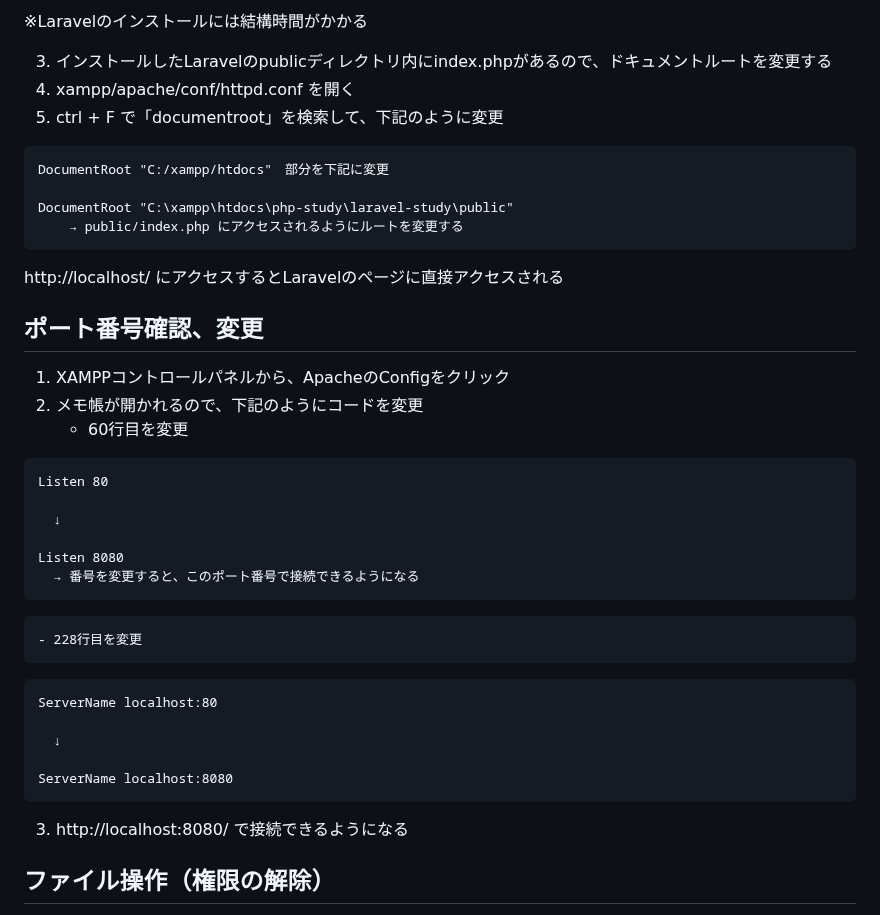
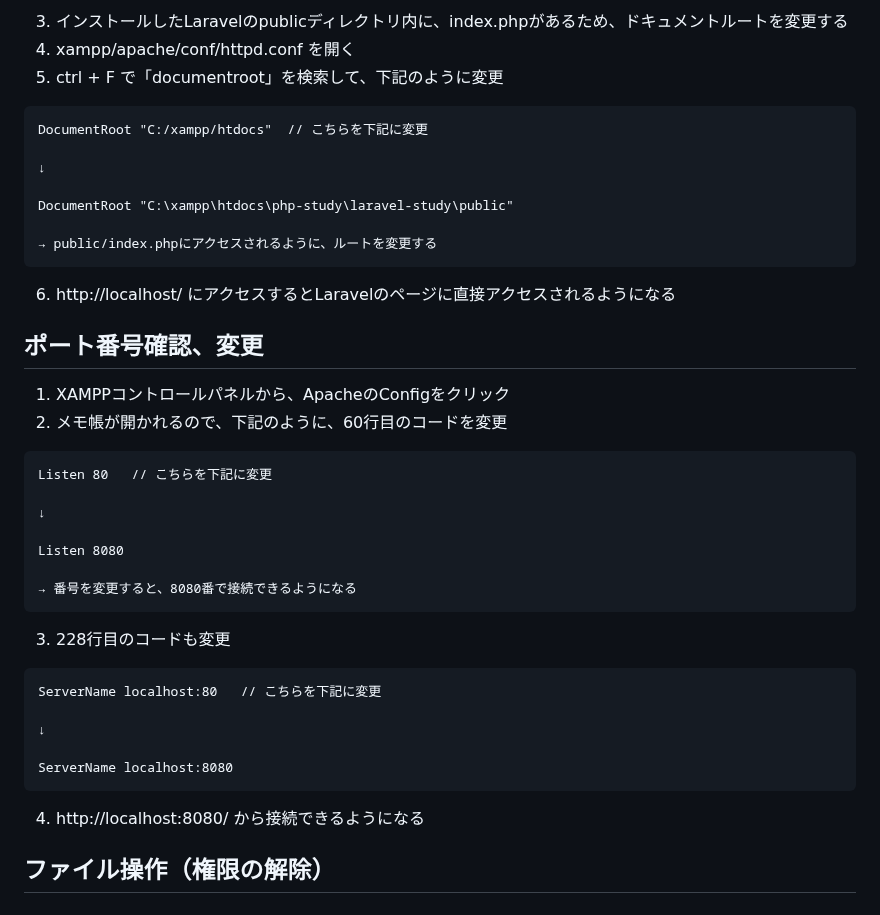
Before and after one commit to ym902/php-laravel-study, a Markdown page: README.md, the part around one of its changes. GitHub-like rendering.

````diff
--- a/README.md
+++ b/README.md
@@ -76,45 +76,46 @@ $ composer create-project --prefer-dist laravel/laravel sample
 
-※Laravelのインストールには結構時間がかかる
-
-3. インストールしたLaravelのpublicディレクトリ内にindex.phpがあるので、ドキュメントルートを変更する
+3. インストールしたLaravelのpublicディレクトリ内に、index.phpがあるため、ドキュメントルートを変更する
 4. xampp/apache/conf/httpd.conf を開く
 5. ctrl + F で「documentroot」を検索して、下記のように変更
 
 ```
-DocumentRoot "C:/xampp/htdocs"　部分を下記に変更
+DocumentRoot "C:/xampp/htdocs"  // こちらを下記に変更
+
+↓
 
 DocumentRoot "C:\xampp\htdocs\php-study\laravel-study\public"
-    → public/index.php にアクセスされるようにルートを変更する
+
+→ public/index.phpにアクセスされるように、ルートを変更する
 ```
 
-http://localhost/ にアクセスするとLaravelのページに直接アクセスされる
+6. http://localhost/ にアクセスするとLaravelのページに直接アクセスされるようになる
 
 
 ## ポート番号確認、変更
 1. XAMPPコントロールパネルから、ApacheのConfigをクリック
-2. メモ帳が開かれるので、下記のようにコードを変更
-    - 60行目を変更
+2. メモ帳が開かれるので、下記のように、60行目のコードを変更
 
 ```
-Listen 80
+Listen 80   // こちらを下記に変更
 
-  ↓
+↓
 
 Listen 8080
-  → 番号を変更すると、このポート番号で接続できるようになる
+
+→ 番号を変更すると、8080番で接続できるようになる
 ```
 
-    - 228行目を変更
+3. 228行目のコードも変更
 
 ```
-ServerName localhost:80
+ServerName localhost:80   // こちらを下記に変更
 
-  ↓
+↓
 
 ServerName localhost:8080
 ```
 
-3. http://localhost:8080/ で接続できるようになる
+4. http://localhost:8080/ から接続できるようになる
 
 
 ## ファイル操作（権限の解除）
````
Also changed, not shown: other parts of README.md (+23 -23 lines).
